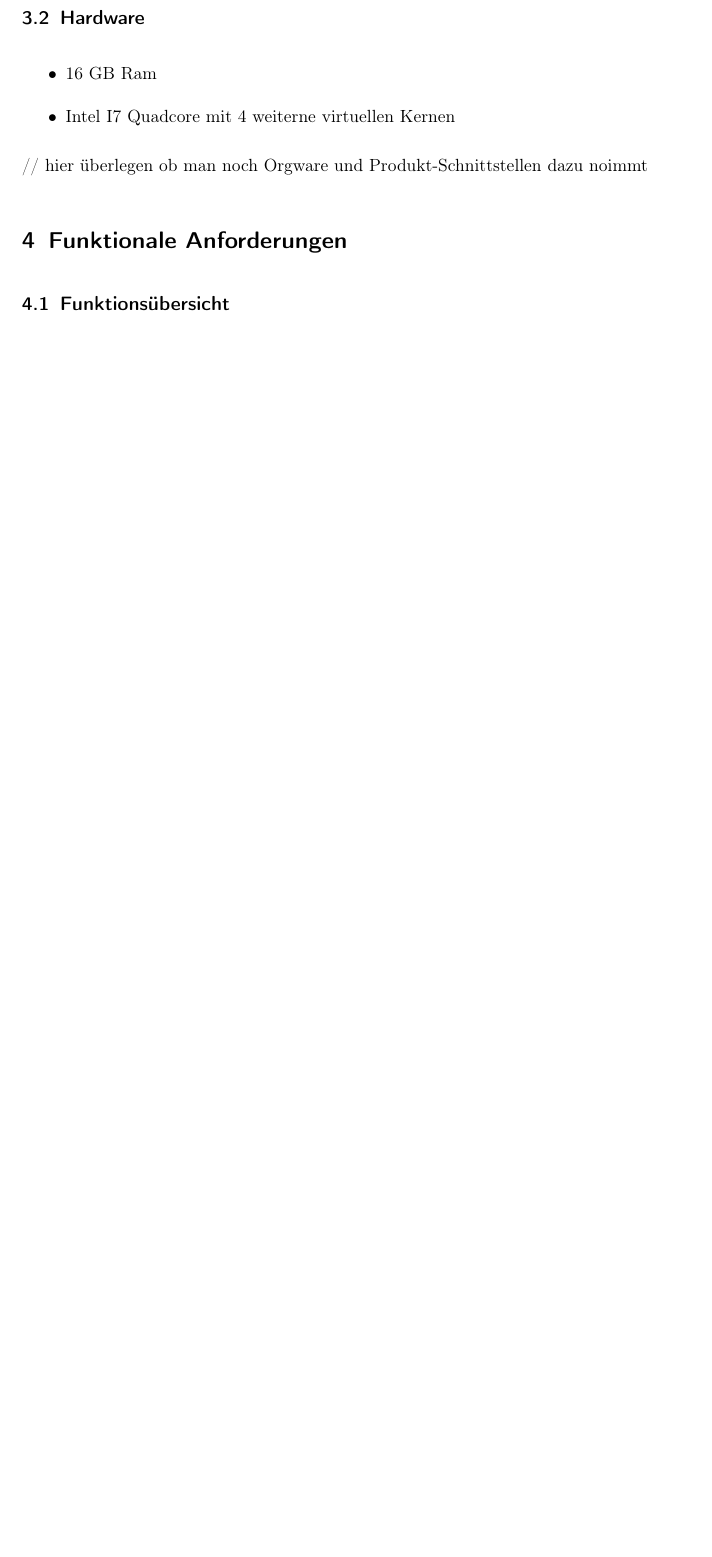
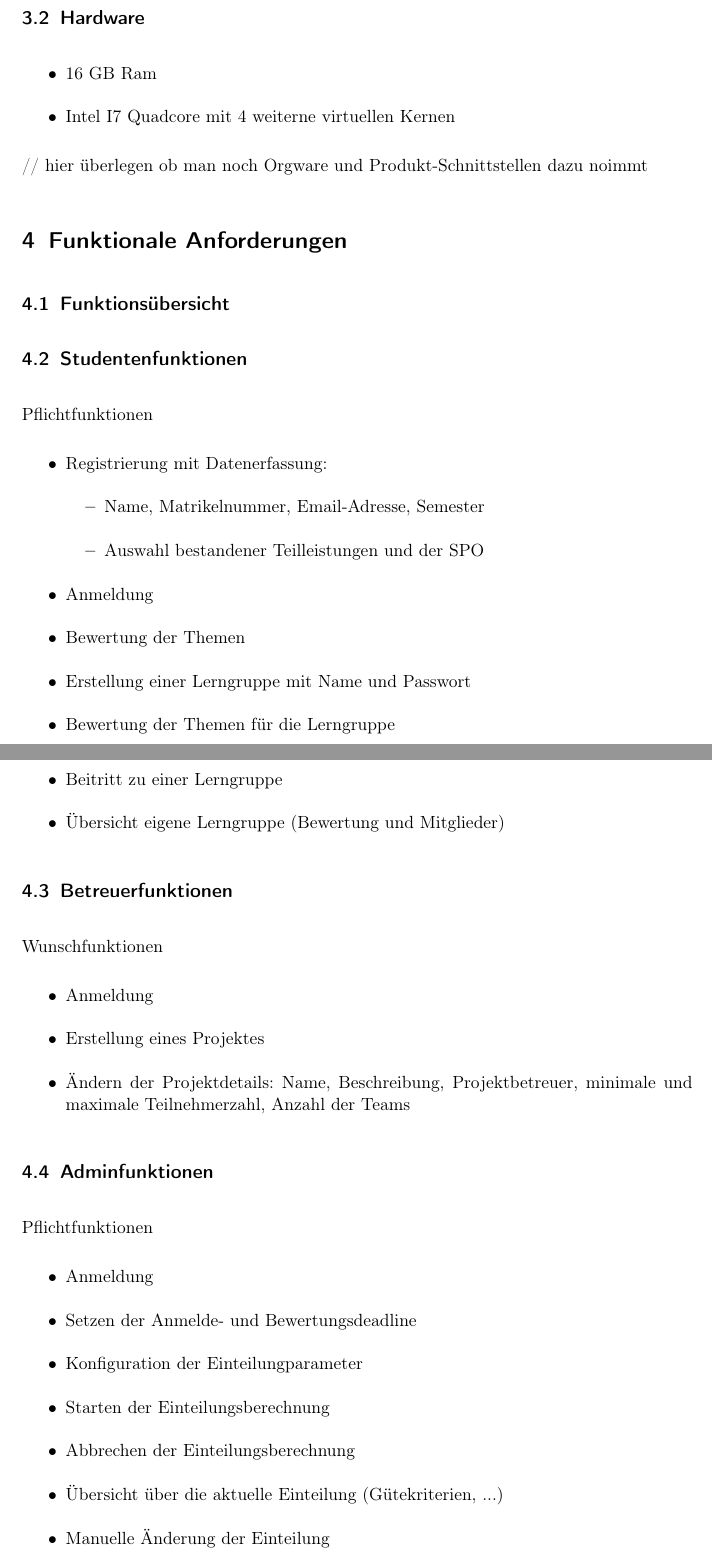
Before and after one commit to EmilDohse/pse_allocation, a LaTeX document (Pflichtenheft_pse/document.tex): part of page 6 of 27 before the commit and two parts of pages 6 and 7 of 29 after it, the two joined at a grey line, cut so that both start at the same text, the shorter picture padded with empty space. Compiled offline with pdfLaTeX.

Commit message:
Funktionale Anforderungen hinzugefügt

```diff
--- a/Pflichtenheft_pse/document.tex
+++ b/Pflichtenheft_pse/document.tex
@@ -129,3 +129,44 @@ Studierenden zu den Projekten.
 
 \subsection{Funktionsübersicht}
 
+\subsection{Studentenfunktionen}
+
+Pflichtfunktionen
+
+\begin{itemize}
+  \item Registrierung mit Datenerfassung:
+  \begin{itemize}
+    \item Name, Matrikelnummer, Email-Adresse, Semester
+    \item Auswahl bestandener Teilleistungen und der SPO
+  \end{itemize}
+  \item Anmeldung
+  \item Bewertung der Themen
+  \item Erstellung einer Lerngruppe mit Name und Passwort
+  \item Bewertung der Themen für die Lerngruppe
+  \item Beitritt zu einer Lerngruppe
+  \item Übersicht eigene Lerngruppe (Bewertung und Mitglieder)
+\end{itemize}
+
+\subsection{Betreuerfunktionen}
+
+Wunschfunktionen
+
+\begin{itemize}
+  \item Anmeldung
+  \item Erstellung eines Projektes
+  \item Ändern der Projektdetails: Name, Beschreibung, Projektbetreuer, minimale und maximale Teilnehmerzahl, Anzahl der Teams
+\end{itemize}
+
+\subsection{Adminfunktionen}
+
+Pflichtfunktionen
+
+\begin{itemize}
+  \item Anmeldung
+  \item Setzen der Anmelde- und Bewertungsdeadline
+  \item Konfiguration der Einteilungparameter
+  \item Starten der Einteilungsberechnung
+  \item Abbrechen der Einteilungsberechnung
+  \item Übersicht über die aktuelle Einteilung (Gütekriterien, ...)
+  \item Manuelle Änderung der Einteilung
+  \item Im- und Export der Einteilung
```
Also changed, not shown: Pflichtenheft_pse/document.tex (17 more changed lines).
